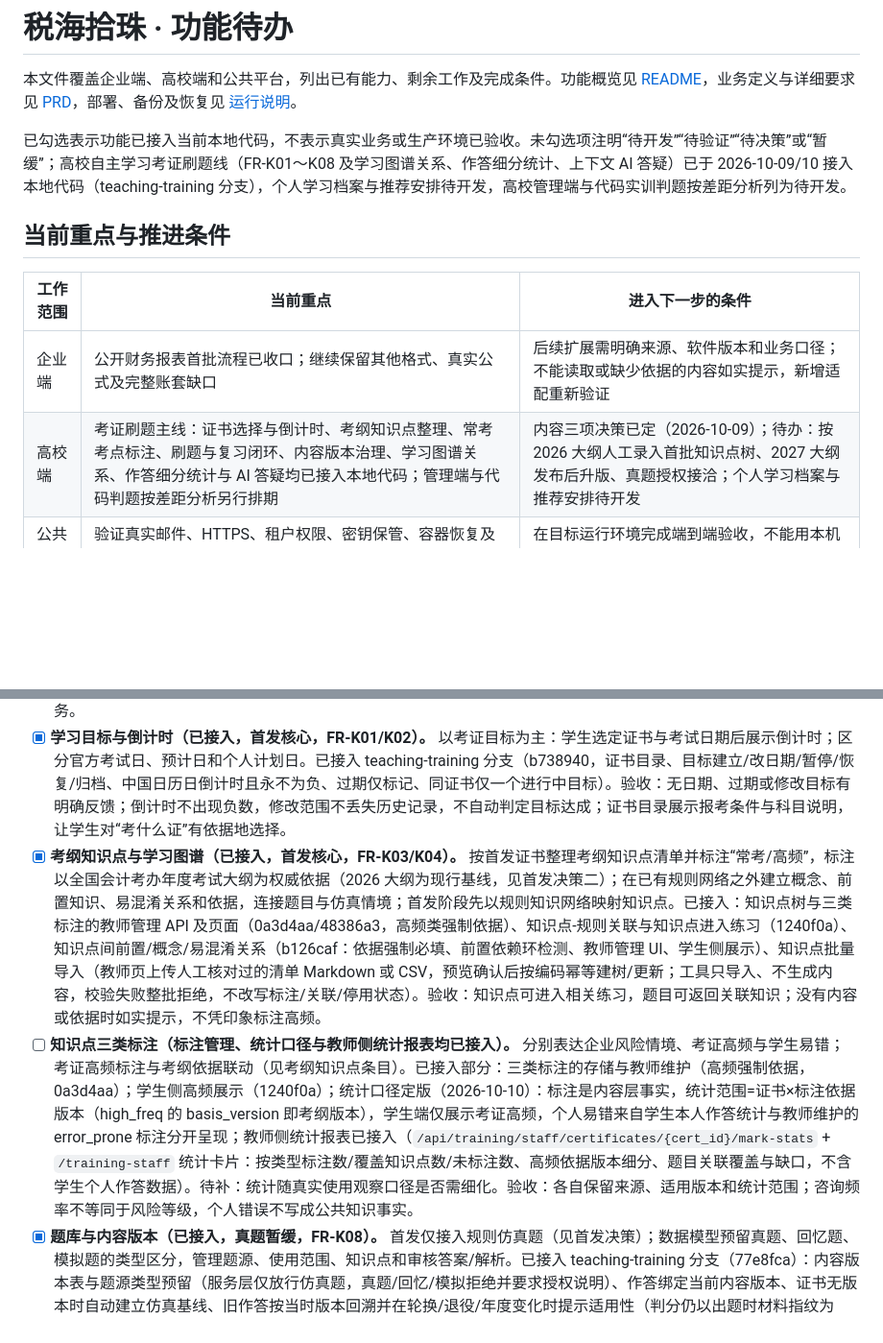
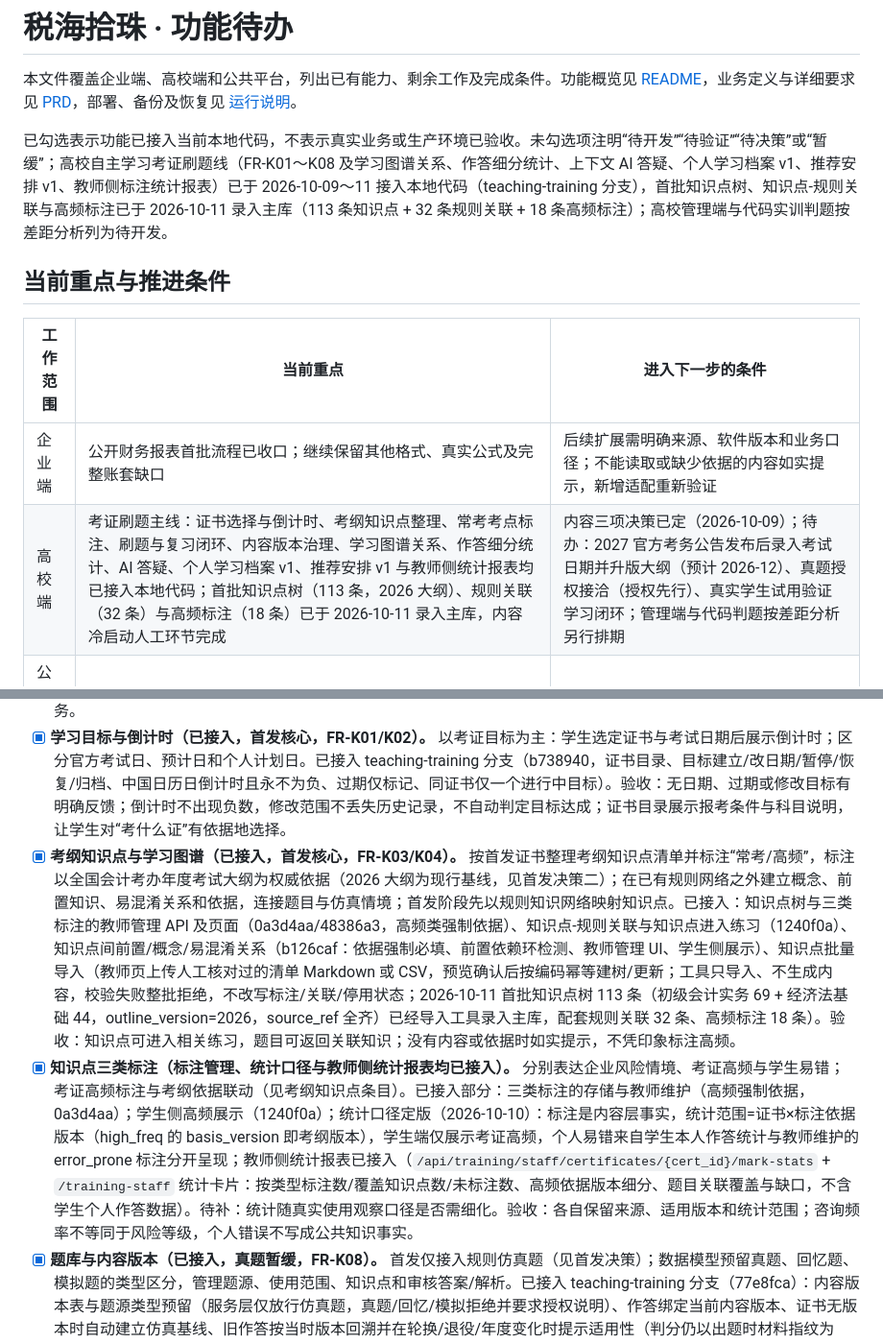
Before and after one commit to user-wangjun/TaxPearls, a Markdown page: TODO.md, 2 parts joined by grey strips. Shown at 96% size. Drawn GitHub-style; blank space fills up the shorter version.

Commit message:
docs(todo): sync university exam-prep line status (archive/plan/workbench v1, content onboarding done)

```diff
--- a/TODO.md
+++ b/TODO.md
@@ -2,14 +2,14 @@
 
 本文件覆盖企业端、高校端和公共平台，列出已有能力、剩余工作及完成条件。功能概览见 [README](README.md)，业务定义与详细要求见 [PRD](docs/02-产品需求文档.md)，部署、备份及恢复见 [运行说明](docs/05-部署备份恢复与回滚.md)。
 
-已勾选表示功能已接入当前本地代码，不表示真实业务或生产环境已验收。未勾选项注明“待开发”“待验证”“待决策”或“暂缓”；高校自主学习考证刷题线（FR-K01～K08 及学习图谱关系、作答细分统计、上下文 AI 答疑）已于 2026-10-09/10 接入本地代码（teaching-training 分支），个人学习档案与推荐安排待开发，高校管理端与代码实训判题按差距分析列为待开发。
+已勾选表示功能已接入当前本地代码，不表示真实业务或生产环境已验收。未勾选项注明“待开发”“待验证”“待决策”或“暂缓”；高校自主学习考证刷题线（FR-K01～K08 及学习图谱关系、作答细分统计、上下文 AI 答疑、个人学习档案 v1、推荐安排 v1、教师侧标注统计报表）已于 2026-10-09～11 接入本地代码（teaching-training 分支），首批知识点树、知识点-规则关联与高频标注已于 2026-10-11 录入主库（113 条知识点 + 32 条规则关联 + 18 条高频标注）；高校管理端与代码实训判题按差距分析列为待开发。
 
 ## 当前重点与推进条件
 
 | 工作范围 | 当前重点 | 进入下一步的条件 |
 | --- | --- | --- |
 | 企业端 | 公开财务报表首批流程已收口；继续保留其他格式、真实公式及完整账套缺口 | 后续扩展需明确来源、软件版本和业务口径；不能读取或缺少依据的内容如实提示，新增适配重新验证 |
-| 高校端 | 考证刷题主线：证书选择与倒计时、考纲知识点整理、常考考点标注、刷题与复习闭环、内容版本治理、学习图谱关系、作答细分统计与 AI 答疑均已接入本地代码；管理端与代码判题按差距分析另行排期 | 内容三项决策已定（2026-10-09）；待办：按 2026 大纲人工录入首批知识点树、2027 大纲发布后升版、真题授权接洽；个人学习档案与推荐安排待开发 |
+| 高校端 | 考证刷题主线：证书选择与倒计时、考纲知识点整理、常考考点标注、刷题与复习闭环、内容版本治理、学习图谱关系、作答细分统计、AI 答疑、个人学习档案 v1、推荐安排 v1 与教师侧统计报表均已接入本地代码；首批知识点树（113 条，2026 大纲）、规则关联（32 条）与高频标注（18 条）已于 2026-10-11 录入主库，内容冷启动人工环节完成 | 内容三项决策已定（2026-10-09）；待办：2027 官方考务公告发布后录入考试日期并升版大纲（预计 2026-12）、真题授权接洽（授权先行）、真实学生试用验证学习闭环；管理端与代码判题按差距分析另行排期 |
 | 公共平台 | 验证真实邮件、HTTPS、租户权限、密钥保管、容器恢复及回滚 | 在目标运行环境完成端到端验收，不能用本机模拟结果代替 |
 | 条件性扩展 | 第三方登录、外部通知渠道、OCR 专用兜底和真实门户采集 | 目标场景、外部资源及接入条件明确后开展；保留需求，不计为当前已完成能力 |
 
@@ -105,8 +105,8 @@
 - [x] **明确首发定位与范围（2026-10-09 决策，含内容三项决策，非代码条目）。** 首发定位为考证刷题备考工作台：学生选定目标证书与考试日期后获得倒计时，按考纲刷知识点与题目，并能看到常考知识点标注。**决策一（证书与年度）**：首发证书为初级会计专业技术资格（初级会计职称，《初级会计实务》《经济法基础》），目标考试年度 2027（预计 2027 年 5 月中旬考试；官方考务公告预计 2026 年 12 月上旬发布，届时录入官方考试日期，此前先以“预计”日期运行）。**决策二（内容基线与依据来源）**：内容基线为 2026 年度考试大纲（全国会计专业技术资格考试领导小组办公室 2025-12-25 发布的现行最新版本，outline_version=2026）；依据来源仅采用全国会计考办年度考试大纲原文（财政部官网公开），由教师/管理员人工整理录入知识点树，source_ref 记录大纲科目与章节条目；培训机构付费资料与 AI 生成考纲不作为依据；2027 年度大纲预计 2026 年 12 月下旬发布，发布后逐条核对升版。**决策三（真题授权路径）**：授权先行、不自行采集——真题/回忆题仅在与命题管理方或其授权出版方取得书面使用授权（授权文号记入内容版本 source_ref，经管理员审核启用）后导入，不爬取、不采购第三方题库；过渡期题库仅含规则仿真题（明确标注非真题）与教师自编模拟题（审核启用）。答案与解析在提交判分后开放，解析引用依据并沿用现有引用校验，AI 答疑不改写标准答案与冻结判定；个人档案、笔记与答疑记录本人隔离，教师不自动取得访问权。验收：范围外内容不计入完成度，无依据的高频标注与冒充真题的仿真题均不允许。
 - [ ] **按首发范围细化需求与排期（待排期）。** 依据上述首发范围同步 PRD 与 07 号需求文档（回填内容三项决策），按 2026 年度大纲人工整理首批知识点树，规划题量与关键交互，再为下述条目排期。验收：排期前不擅自接入外部题源或服务。
 - [x] **学习目标与倒计时（已接入，首发核心，FR-K01/K02）。** 以考证目标为主：学生选定证书与考试日期后展示倒计时；区分官方考试日、预计日和个人计划日。已接入 teaching-training 分支（b738940，证书目录、目标建立/改日期/暂停/恢复/归档、中国日历日倒计时且永不为负、过期仅标记、同证书仅一个进行中目标）。验收：无日期、过期或修改目标有明确反馈；倒计时不出现负数，修改范围不丢失历史记录，不自动判定目标达成；证书目录展示报考条件与科目说明，让学生对“考什么证”有依据地选择。
-- [x] **考纲知识点与学习图谱（已接入，首发核心，FR-K03/K04）。** 按首发证书整理考纲知识点清单并标注“常考/高频”，标注以全国会计考办年度考试大纲为权威依据（2026 大纲为现行基线，见首发决策二）；在已有规则网络之外建立概念、前置知识、易混淆关系和依据，连接题目与仿真情境；首发阶段先以规则知识网络映射知识点。已接入：知识点树与三类标注的教师管理 API 及页面（0a3d4aa/48386a3，高频类强制依据）、知识点-规则关联与知识点进入练习（1240f0a）、知识点间前置/概念/易混淆关系（b126caf：依据强制必填、前置依赖环检测、教师管理 UI、学生侧展示）、知识点批量导入（教师页上传人工核对过的清单 Markdown 或 CSV，预览确认后按编码幂等建树/更新；工具只导入、不生成内容，校验失败整批拒绝，不改写标注/关联/停用状态）。验收：知识点可进入相关练习，题目可返回关联知识；没有内容或依据时如实提示，不凭印象标注高频。
-- [ ] **知识点三类标注（标注管理、统计口径与教师侧统计报表均已接入）。** 分别表达企业风险情境、考证高频与学生易错；考证高频标注与考纲依据联动（见考纲知识点条目）。已接入部分：三类标注的存储与教师维护（高频强制依据，0a3d4aa）；学生侧高频展示（1240f0a）；统计口径定版（2026-10-10）：标注是内容层事实，统计范围=证书×标注依据版本（high_freq 的 basis_version 即考纲版本），学生端仅展示考证高频，个人易错来自学生本人作答统计与教师维护的 error_prone 标注分开呈现；教师侧统计报表已接入（`/api/training/staff/certificates/{cert_id}/mark-stats` + `/training-staff` 统计卡片：按类型标注数/覆盖知识点数/未标注数、高频依据版本细分、题目关联覆盖与缺口，不含学生个人作答数据）。待补：统计随真实使用观察口径是否需细化。验收：各自保留来源、适用版本和统计范围；咨询频率不等同于风险等级，个人错误不写成公共知识事实。
+- [x] **考纲知识点与学习图谱（已接入，首发核心，FR-K03/K04）。** 按首发证书整理考纲知识点清单并标注“常考/高频”，标注以全国会计考办年度考试大纲为权威依据（2026 大纲为现行基线，见首发决策二）；在已有规则网络之外建立概念、前置知识、易混淆关系和依据，连接题目与仿真情境；首发阶段先以规则知识网络映射知识点。已接入：知识点树与三类标注的教师管理 API 及页面（0a3d4aa/48386a3，高频类强制依据）、知识点-规则关联与知识点进入练习（1240f0a）、知识点间前置/概念/易混淆关系（b126caf：依据强制必填、前置依赖环检测、教师管理 UI、学生侧展示）、知识点批量导入（教师页上传人工核对过的清单 Markdown 或 CSV，预览确认后按编码幂等建树/更新；工具只导入、不生成内容，校验失败整批拒绝，不改写标注/关联/停用状态；2026-10-11 首批知识点树 113 条（初级会计实务 69 + 经济法基础 44，outline_version=2026，source_ref 全齐）已经导入工具录入主库，配套规则关联 32 条、高频标注 18 条）。验收：知识点可进入相关练习，题目可返回关联知识；没有内容或依据时如实提示，不凭印象标注高频。
+- [x] **知识点三类标注（标注管理、统计口径与教师侧统计报表均已接入）。** 分别表达企业风险情境、考证高频与学生易错；考证高频标注与考纲依据联动（见考纲知识点条目）。已接入部分：三类标注的存储与教师维护（高频强制依据，0a3d4aa）；学生侧高频展示（1240f0a）；统计口径定版（2026-10-10）：标注是内容层事实，统计范围=证书×标注依据版本（high_freq 的 basis_version 即考纲版本），学生端仅展示考证高频，个人易错来自学生本人作答统计与教师维护的 error_prone 标注分开呈现；教师侧统计报表已接入（`/api/training/staff/certificates/{cert_id}/mark-stats` + `/training-staff` 统计卡片：按类型标注数/覆盖知识点数/未标注数、高频依据版本细分、题目关联覆盖与缺口，不含学生个人作答数据）。待补：统计随真实使用观察口径是否需细化。验收：各自保留来源、适用版本和统计范围；咨询频率不等同于风险等级，个人错误不写成公共知识事实。
 - [x] **题库与内容版本（已接入，真题暂缓，FR-K08）。** 首发仅接入规则仿真题（见首发决策）；数据模型预留真题、回忆题、模拟题的类型区分，管理题源、使用范围、知识点和审核答案/解析。已接入 teaching-training 分支（77e8fca）：内容版本表与题源类型预留（服务层仅放行仿真题，真题/回忆/模拟拒绝并要求授权说明）、作答绑定当前内容版本、证书无版本时自动建立仿真基线、旧作答按当时版本回溯并在轮换/退役/年度变化时提示适用性（判分仍以出题时材料指纹为准）、教师端版本管理 API 与页面卡片、证书目录展示当前题源版本。审核答案/解析流程待真题授权落地时建立。验收：旧作答读取当时内容版本，年度变化提示适用性；缺题不暗中放宽范围或重复凑题，生成题不冒充真题。
 - [x] **自主练习与反馈（已接入，历年题随真题授权后补，FR-K05/K06）。** 支持章节、知识点、历年题、随机抽题和错题重练，接续已有仿真实训能力。已接入 teaching-training 分支（1240f0a）：知识点/整证随机抽题、确定性出题、提交判分并开放解析、错题重练（再练新题与原题重做分开）、覆盖统计、重复提交不重复计数、判分失败保留作答；作答细分已接入（41dc867）：新题/原题重做/未作答即交/跳过分开统计，跳过留痕不计入正确率。待补：历年题（依赖真题授权）、使用帮助类统计（待帮助功能引入时补充）、章节维度。验收：提交失败保留输入且不记完成，重复提交不重复计数；跳过、未作答、原题重做与新题表现已分开统计。
 - [x] **上下文 AI 答疑（已接入，使用范围按首发决策执行）。** 按知识点、题目入口带入必要上下文（考纲依据、高频标注、图谱关系、关联规则与已判分逐项解析、内容版本）。已接入 teaching-training 分支（7b6a444）：引用仅限证据节点并做校验，模型未配置/调用失败/引用不通过时降级为依据要点并可继续查看原解析或相关知识；标准答案与判分结论原样返回、模型不得改写；答疑记录本人隔离，教师不设访问入口；个人复习入口与档案整合随个人学习档案条目推进。验收：说明依据与适用版本，不改标准答案或冻结结论；缺依据、来源冲突和模型失败有反馈，并可继续查看原解析或相关知识。
```
Also changed, not shown: other parts of TODO.md (+3 -3 lines).
